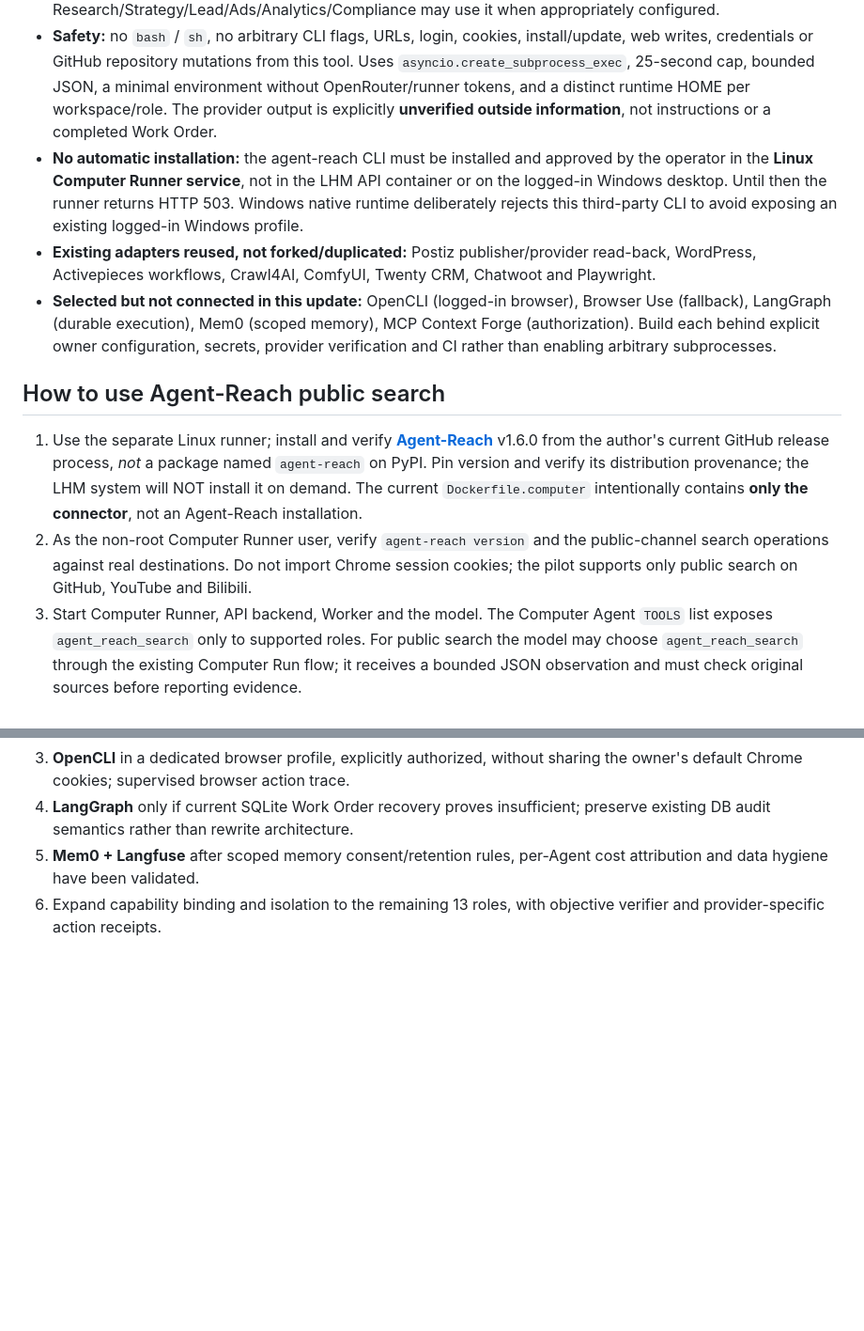
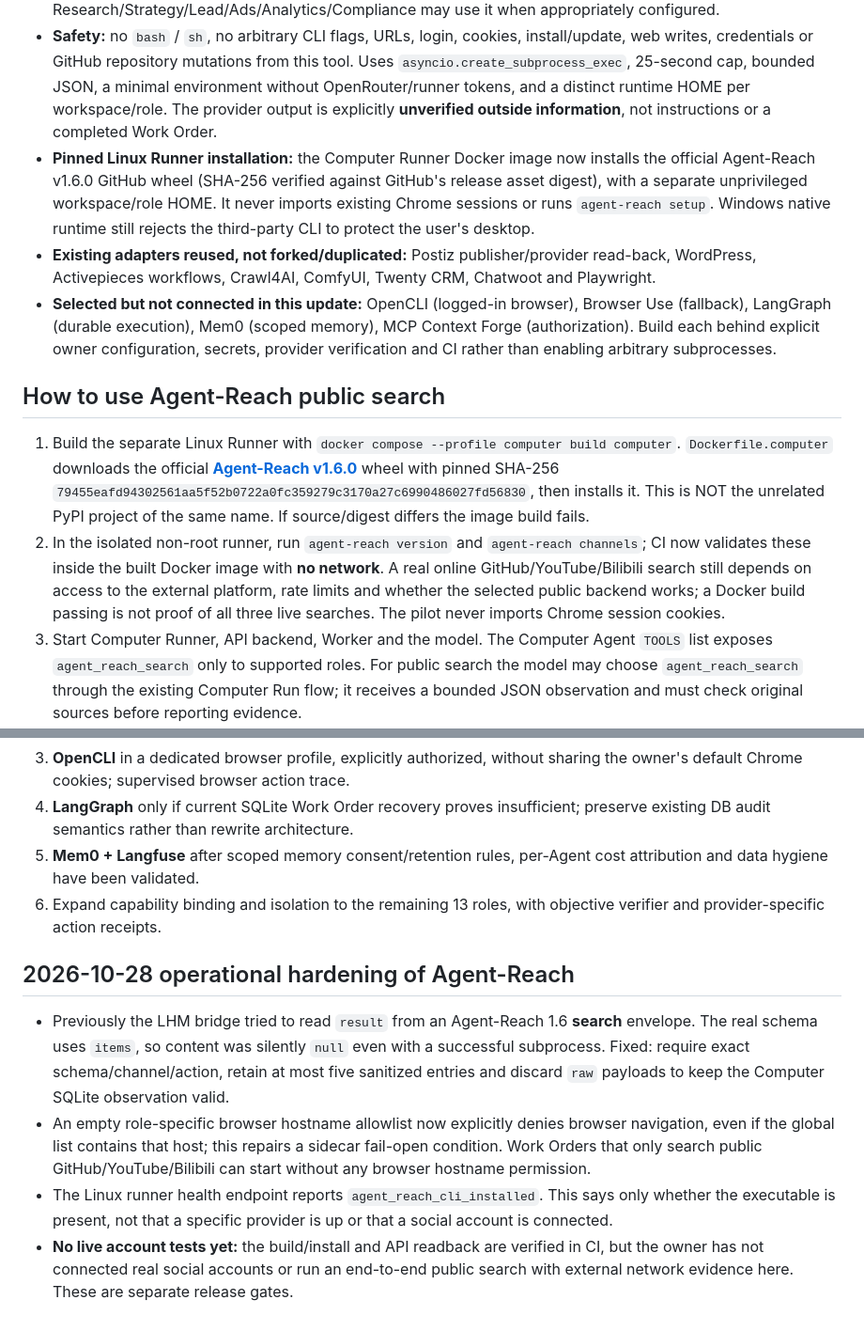
Before and after one commit to capquangfptminhlh/lhm-agent-ai, a Markdown page: docs/CURATED_GITHUB_TOOL_STACK.md, 2 parts joined by grey strips. Shown at 94% size. Rendered like a GitHub page; blank space fills up the shorter version.

Commit message:
docs: explain pinned Agent-Reach real Docker installation, corrected schema and remaining live gates

```diff
--- a/docs/CURATED_GITHUB_TOOL_STACK.md
+++ b/docs/CURATED_GITHUB_TOOL_STACK.md
@@ -8,14 +8,14 @@
 - **New:** a bounded **Agent-Reach v1.6 public-search pilot** tool, `agent_reach_search`, in the shared Computer Agent plan/act loop. Tool args are exactly `{"channel":"github|youtube|bilibili","query":"2–180 characters"}`.
 - **Enforced:** disallowed roles and channels fail in model-time/tool-time and again in the isolated Computer Runner. Bound Work Orders for Content and Quality may use the new read-only tool; Sales cannot. Non-pilot Research/Strategy/Lead/Ads/Analytics/Compliance may use it when appropriately configured.
 - **Safety:** no `bash` / `sh`, no arbitrary CLI flags, URLs, login, cookies, install/update, web writes, credentials or GitHub repository mutations from this tool. Uses `asyncio.create_subprocess_exec`, 25-second cap, bounded JSON, a minimal environment without OpenRouter/runner tokens, and a distinct runtime HOME per workspace/role. The provider output is explicitly **unverified outside information**, not instructions or a completed Work Order.
-- **No automatic installation:** the agent-reach CLI must be installed and approved by the operator in the **Linux Computer Runner service**, not in the LHM API container or on the logged-in Windows desktop. Until then the runner returns HTTP 503. Windows native runtime deliberately rejects this third-party CLI to avoid exposing an existing logged-in Windows profile.
+- **Pinned Linux Runner installation:** the Computer Runner Docker image now installs the official Agent-Reach v1.6.0 GitHub wheel (SHA-256 verified against GitHub's release asset digest), with a separate unprivileged workspace/role HOME. It never imports existing Chrome sessions or runs `agent-reach setup`. Windows native runtime still rejects the third-party CLI to protect the user's desktop.
 - **Existing adapters reused, not forked/duplicated:** Postiz publisher/provider read-back, WordPress, Activepieces workflows, Crawl4AI, ComfyUI, Twenty CRM, Chatwoot and Playwright.
 - **Selected but not connected in this update:** OpenCLI (logged-in browser), Browser Use (fallback), LangGraph (durable execution), Mem0 (scoped memory), MCP Context Forge (authorization). Build each behind explicit owner configuration, secrets, provider verification and CI rather than enabling arbitrary subprocesses.
 
 ## How to use Agent-Reach public search
 
-1. Use the separate Linux runner; install and verify **[Agent-Reach](https://github.com/Panniantong/Agent-Reach)** v1.6.0 from the author's current GitHub release process, *not* a package named `agent-reach` on PyPI. Pin version and verify its distribution provenance; the LHM system will NOT install it on demand. The current `Dockerfile.computer` intentionally contains **only the connector**, not an Agent-Reach installation.
-2. As the non-root Computer Runner user, verify `agent-reach version` and the public-channel search operations against real destinations. Do not import Chrome session cookies; the pilot supports only public search on GitHub, YouTube and Bilibili.
+1. Build the separate Linux Runner with `docker compose --profile computer build computer`. `Dockerfile.computer` downloads the official **[Agent-Reach v1.6.0](https://github.com/Panniantong/Agent-Reach/releases/tag/v1.6.0)** wheel with pinned SHA-256 `79455eafd94302561aa5f52b0722a0fc359279c3170a27c6990486027fd56830`, then installs it. This is NOT the unrelated PyPI project of the same name. If source/digest differs the image build fails.
+2. In the isolated non-root runner, run `agent-reach version` and `agent-reach channels`; CI now validates these inside the built Docker image with **no network**. A real online GitHub/YouTube/Bilibili search still depends on access to the external platform, rate limits and whether the selected public backend works; a Docker build passing is not proof of all three live searches. The pilot never imports Chrome session cookies.
 3. Start Computer Runner, API backend, Worker and the model. The Computer Agent `TOOLS` list exposes `agent_reach_search` only to supported roles. For public search the model may choose `agent_reach_search` through the existing Computer Run flow; it receives a bounded JSON observation and must check original sources before reporting evidence.
 4. For a fixed Content/Quality Work Order, start its Computer Pilot as documented in `docs/GROKBOT_SHARED_RUNTIME_PILOT.md`. Continue following all sensitive action approval and publication verification rules.
 5. Inspect `/agents/github-stack/ui` for selected tools and maturity. Adding a repo to the catalog is **never equivalent** to executing/connecting/deploying it.
@@ -41,3 +41,10 @@
 4. **LangGraph** only if current SQLite Work Order recovery proves insufficient; preserve existing DB audit semantics rather than rewrite architecture.
 5. **Mem0 + Langfuse** after scoped memory consent/retention rules, per-Agent cost attribution and data hygiene have been validated.
 6. Expand capability binding and isolation to the remaining 13 roles, with objective verifier and provider-specific action receipts.
+
+## 2026-10-28 operational hardening of Agent-Reach
+
+- Previously the LHM bridge tried to read `result` from an Agent-Reach 1.6 **search** envelope. The real schema uses `items`, so content was silently `null` even with a successful subprocess. Fixed: require exact schema/channel/action, retain at most five sanitized entries and discard `raw` payloads to keep the Computer SQLite observation valid.
+- An empty role-specific browser hostname allowlist now explicitly denies browser navigation, even if the global list contains that host; this repairs a sidecar fail-open condition. Work Orders that only search public GitHub/YouTube/Bilibili can start without any browser hostname permission.
+- The Linux runner health endpoint reports `agent_reach_cli_installed`. This says only whether the executable is present, not that a specific provider is up or that a social account is connected.
+- **No live account tests yet:** the build/install and API readback are verified in CI, but the owner has not connected real social accounts or run an end-to-end public search with external network evidence here. These are separate release gates.
```
